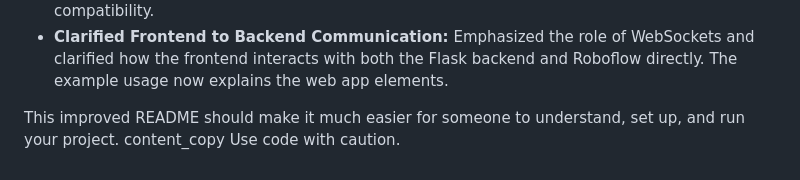
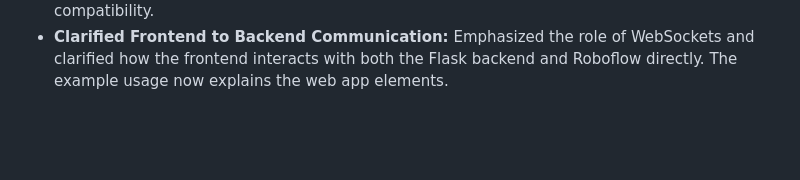
Before and after one commit to Aviral2002/Flipkart_Grid, a Markdown page: README.md, the part around the change. Drawn GitHub-style; blank space fills up the shorter version.

```diff
--- a/README.md
+++ b/README.md
@@ -127,9 +127,3 @@ Key changes and explanations:
 * **Model Download:** Added a step for downloading the `imageclassifier.h5` model file, as it's not in the repo but referenced in `app.py`.
 * **Updated `requirements.txt`:**  Includes `pytesseract`, `eventlet`, `Pillow` and other missing dependencies based on the contents of `app.py` and other files.  Also pinned versions to ensure compatibility.
 * **Clarified Frontend to Backend Communication:** Emphasized the role of WebSockets and clarified how the frontend interacts with both the Flask backend and Roboflow directly. The example usage now explains the web app elements.
-
-
-
-This improved README should make it much easier for someone to understand, set up, and run your project.
-content_copy
-Use code with caution.
```
